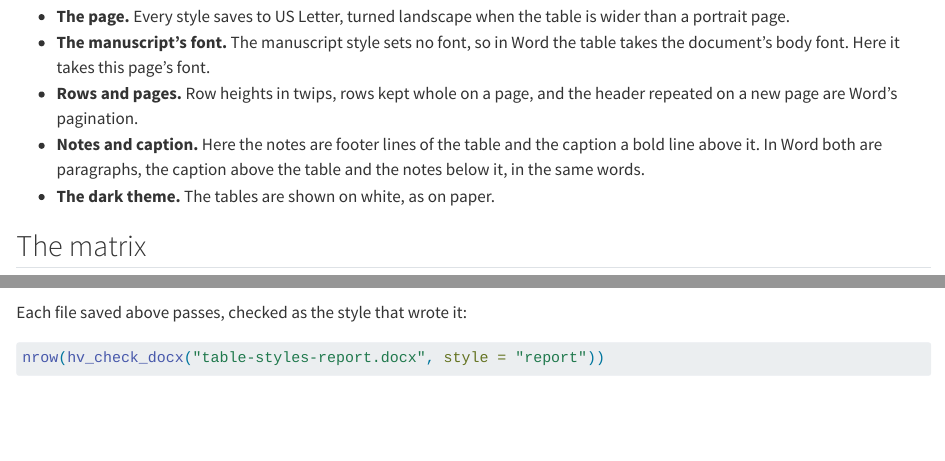
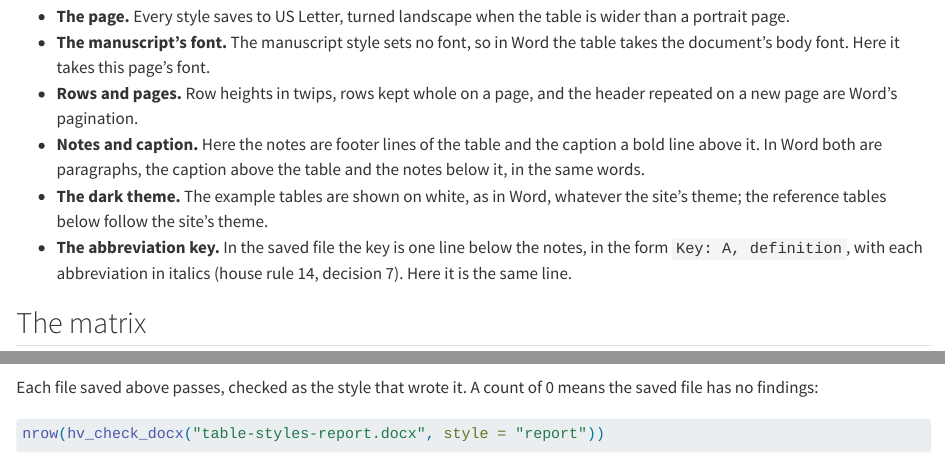
Before and after one commit to ehrlinger/hvtiRtables, a Quarto document (vignettes/articles/table-styles.qmd): the page in a window 1100 px wide, from 2010 px down, and a second part further down, joined at a grey line. Rendered offline with R 4.5, knitr and Pandoc in place of Quarto, with nearby package versions; some code elsewhere in the file could not run offline.

````diff
--- a/vignettes/articles/table-styles.qmd
+++ b/vignettes/articles/table-styles.qmd
@@ -112,7 +112,12 @@
   and the caption a bold line above it. In Word both are paragraphs,
   the caption above the table and the notes below it, in the same
   words.
-- **The dark theme.** The tables are shown on white, as on paper.
+- **The dark theme.** The example tables are shown on white, as in
+  Word, whatever the site's theme; the reference tables below follow
+  the site's theme.
+- **The abbreviation key.** In the saved file the key is one line below
+  the notes, in the form `Key: A, definition`, with each abbreviation in
+  italics (house rule 14, decision 7). Here it is the same line.
 
 ## The matrix
 
@@ -166,7 +171,8 @@
              row.names = FALSE)
 ```
 
-Each file saved above passes, checked as the style that wrote it:
+Each file saved above passes, checked as the style that wrote it. A
+count of 0 means the saved file has no findings:
 
 ```{r}
 nrow(hv_check_docx("table-styles-report.docx", style = "report"))
````
Also changed, not shown: R/hv-man-table.R (+6 -1 lines), R/hv-table-style.R (+4 -1 lines), news/feat-table-styles-article.md (added, +9 -0 lines), README.md, 3 other files.
